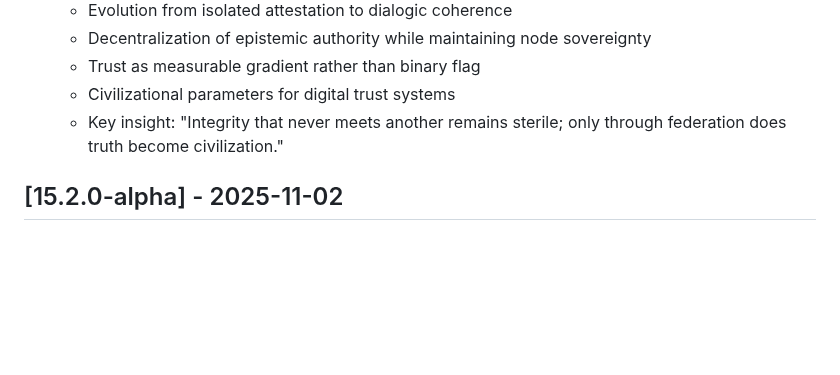
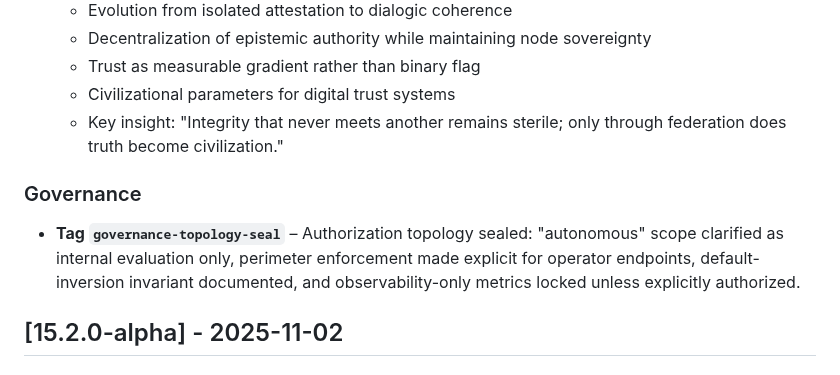
Before and after one commit to PavlosKolivatzis/nova-civilizational-architecture, a Markdown page: docs/CHANGELOG.md, the part around the change. Rendered like a GitHub page; blank space fills up the shorter version.

Commit message:
Update CHANGELOG.md
### Governance
- **Tag `governance-topology-seal`** – Authorization topology sealed: "autonomous" scope clarified as internal evaluation only, perimeter enforcement made explicit for operator endpoints, default-inversion invariant documented, and observability-only metrics locked unless explicitly authorized.

```diff
--- a/docs/CHANGELOG.md
+++ b/docs/CHANGELOG.md
@@ -15,6 +15,9 @@ and this project adheres to [Semantic Versioning](https://semver.org/spec/v2.0.0
   - Trust as measurable gradient rather than binary flag
   - Civilizational parameters for digital trust systems
   - Key insight: "Integrity that never meets another remains sterile; only through federation does truth become civilization."
+
+### Governance
+- **Tag `governance-topology-seal`** – Authorization topology sealed: "autonomous" scope clarified as internal evaluation only, perimeter enforcement made explicit for operator endpoints, default-inversion invariant documented, and observability-only metrics locked unless explicitly authorized.
 
 ## [15.2.0-alpha] - 2025-11-02
 ### Added
```
